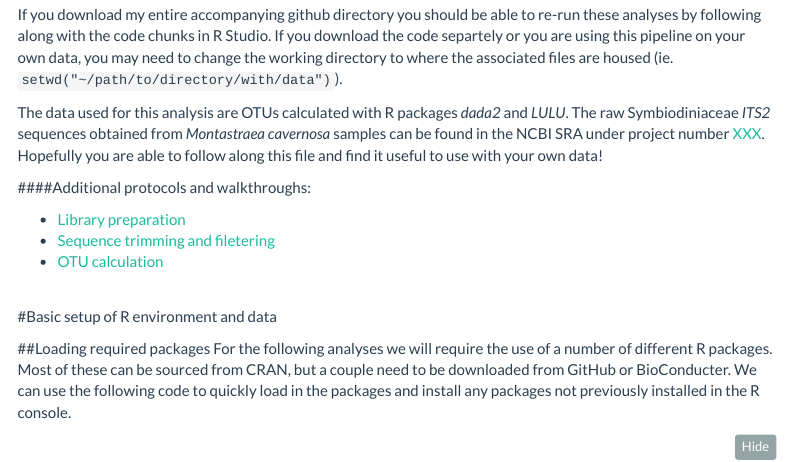
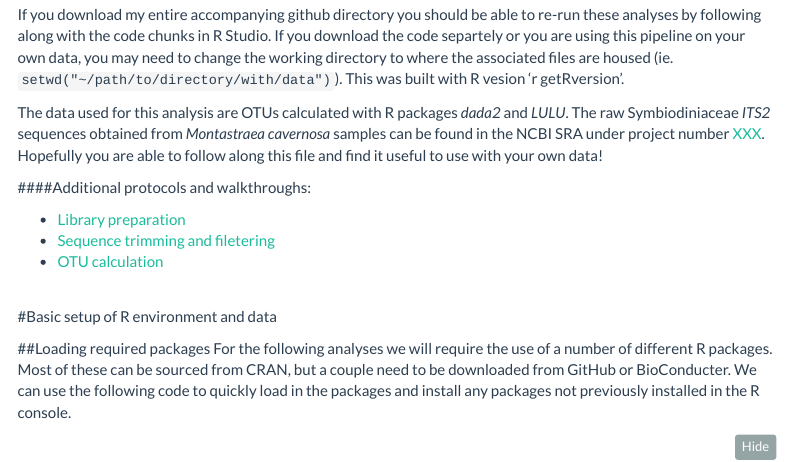
Before and after one commit to RyanEckert/Belize_Mcav_Symbiodiniaceae_ITS2, an R Markdown document (stats/Symbiodiniacea_ITS2_stats.Rmd): the page in a window 1100 px wide, from 300 px down. Rendered offline with R 4.5, knitr and Pandoc, with nearby package versions; some code elsewhere in the file could not run offline; menus at the side of the page are left out.

Commit message:
Update Symbiodiniacea_ITS2_stats.Rmd

````diff
--- a/stats/Symbiodiniacea_ITS2_stats.Rmd
+++ b/stats/Symbiodiniacea_ITS2_stats.Rmd
@@ -18,7 +18,7 @@ output:
 #About this document
 This is the code accompanies the publication [Eckert RJ, Reaume A, Sturm AB, Studivan MS, and Voss JD.(in review) Symbiodiniaceae community variation among Montastraea cavernosa populations along a depth gradient on the Belize Barrier Reef](https://doi.org/10.1038/s41598-019-43479-x). Here you will find all the code to repeat the statistical analyses performed for this manuscript. All of the accompanying data can be found on my [github](https://github.com/RyanEckert/Symbiodiniaceae-ITS2/stats).
 
-If you download my entire accompanying github directory you should be able to re-run these analyses by following along with the code chunks in R Studio. If you download the code separtely or you are using this pipeline on your own data, you may need to change the working directory to where the associated files are housed (ie. ```setwd("~/path/to/directory/with/data")```).
+If you download my entire accompanying github directory you should be able to re-run these analyses by following along with the code chunks in R Studio. If you download the code separtely or you are using this pipeline on your own data, you may need to change the working directory to where the associated files are housed (ie. ```setwd("~/path/to/directory/with/data")```). This was built with R vesion 'r getRversion'.
 
 The data used for this analysis are OTUs calculated with R packages *dada2* and *LULU*. The raw Symbiodiniaceae *ITS2* sequences obtained from *Montastraea cavernosa* samples can be found in the NCBI SRA under project number [XXX](XXX). Hopefully you are able to follow along this file and find it useful to use with your own data!<br>
 
````
Also changed, not shown: stats/Symbiodiniacea_ITS2_stats.Rmd (2 more changed lines).
